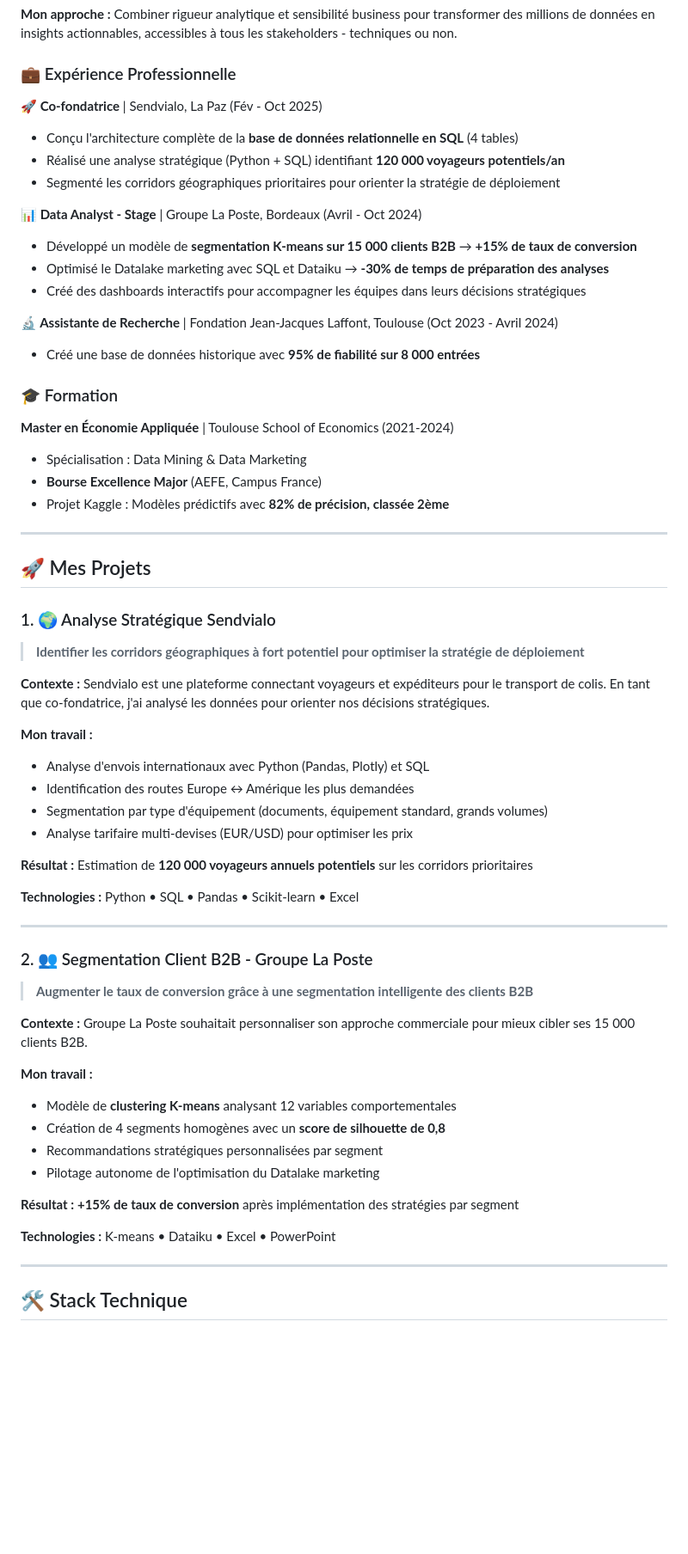
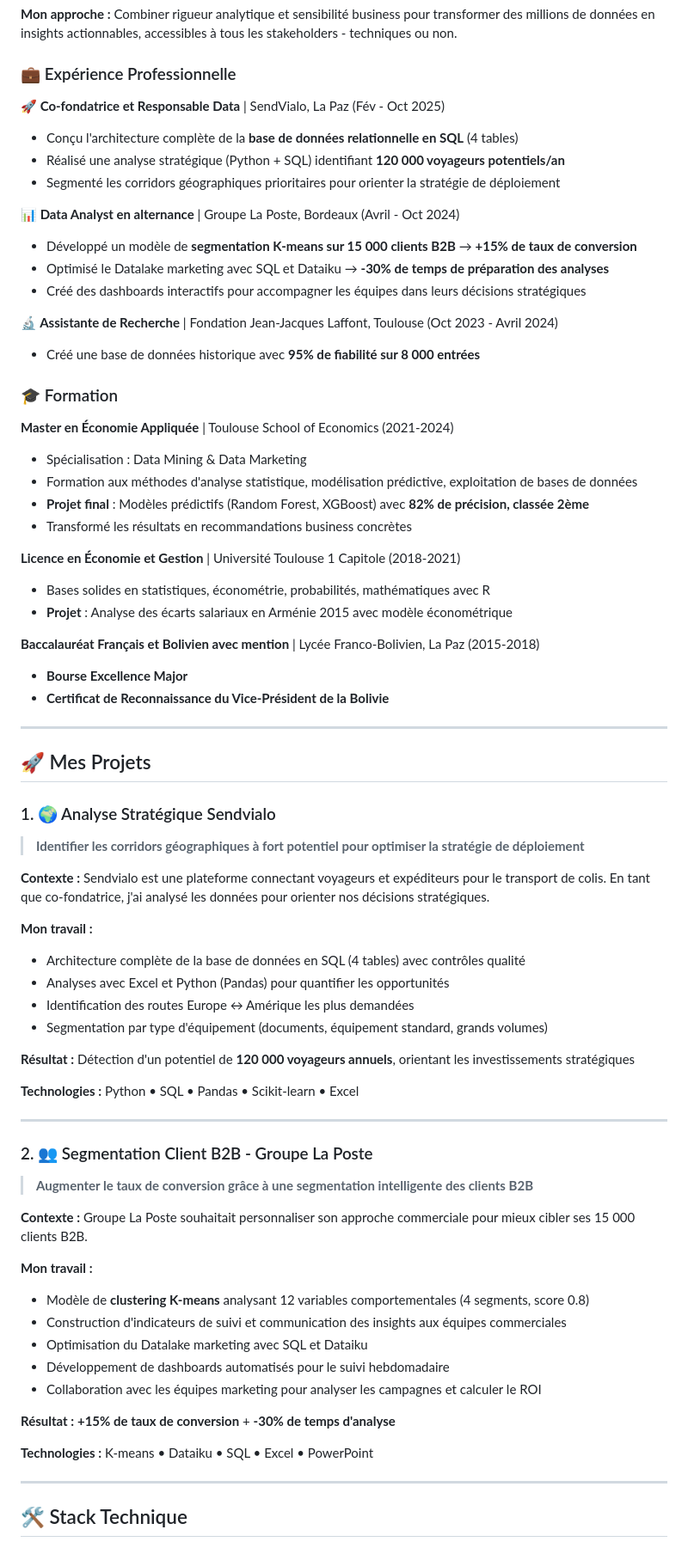
Before and after one commit to andreavargas1999/portfolio-data-analyst, a Markdown page: README.md, the part around the change. Shown at 86% size. GitHub-like rendering; blank space fills up the shorter version.

```diff
--- a/README.md
+++ b/README.md
@@ -20,12 +20,12 @@ Je suis **Andrea Vargas**, Data Analyst Marketing diplômée d'un **Master en É
 
 ### 💼 Expérience Professionnelle
 
-**🚀 Co-fondatrice** | Sendvialo, La Paz (Fév - Oct 2025)
+**🚀 Co-fondatrice et Responsable Data** | SendVialo, La Paz (Fév - Oct 2025)
 - Conçu l'architecture complète de la **base de données relationnelle en SQL** (4 tables)
 - Réalisé une analyse stratégique (Python + SQL) identifiant **120 000 voyageurs potentiels/an**
 - Segmenté les corridors géographiques prioritaires pour orienter la stratégie de déploiement
 
-**📊 Data Analyst - Stage** | Groupe La Poste, Bordeaux (Avril - Oct 2024)
+**📊 Data Analyst en alternance** | Groupe La Poste, Bordeaux (Avril - Oct 2024)
 - Développé un modèle de **segmentation K-means sur 15 000 clients B2B** → **+15% de taux de conversion**
 - Optimisé le Datalake marketing avec SQL et Dataiku → **-30% de temps de préparation des analyses**
 - Créé des dashboards interactifs pour accompagner les équipes dans leurs décisions stratégiques
@@ -37,8 +37,17 @@ Je suis **Andrea Vargas**, Data Analyst Marketing diplômée d'un **Master en É
 
 **Master en Économie Appliquée** | Toulouse School of Economics (2021-2024)
 - Spécialisation : Data Mining & Data Marketing
-- **Bourse Excellence Major** (AEFE, Campus France)
-- Projet Kaggle : Modèles prédictifs avec **82% de précision, classée 2ème**
+- Formation aux méthodes d'analyse statistique, modélisation prédictive, exploitation de bases de données
+- **Projet final** : Modèles prédictifs (Random Forest, XGBoost) avec **82% de précision, classée 2ème**
+- Transformé les résultats en recommandations business concrètes
+
+**Licence en Économie et Gestion** | Université Toulouse 1 Capitole (2018-2021)
+- Bases solides en statistiques, économétrie, probabilités, mathématiques avec R
+- **Projet** : Analyse des écarts salariaux en Arménie 2015 avec modèle économétrique
+
+**Baccalauréat Français et Bolivien avec mention** | Lycée Franco-Bolivien, La Paz (2015-2018)
+- **Bourse Excellence Major**
+- **Certificat de Reconnaissance du Vice-Président de la Bolivie**
 
 ---
 
@@ -51,12 +60,12 @@ Je suis **Andrea Vargas**, Data Analyst Marketing diplômée d'un **Master en É
 **Contexte :** Sendvialo est une plateforme connectant voyageurs et expéditeurs pour le transport de colis. En tant que co-fondatrice, j'ai analysé les données pour orienter nos décisions stratégiques.
 
 **Mon travail :**
-- Analyse d'envois internationaux avec Python (Pandas, Plotly) et SQL
+- Architecture complète de la base de données en SQL (4 tables) avec contrôles qualité
+- Analyses avec Excel et Python (Pandas) pour quantifier les opportunités
 - Identification des routes Europe ↔ Amérique les plus demandées
 - Segmentation par type d'équipement (documents, équipement standard, grands volumes)
-- Analyse tarifaire multi-devises (EUR/USD) pour optimiser les prix
 
-**Résultat :** Estimation de **120 000 voyageurs annuels potentiels** sur les corridors prioritaires
+**Résultat :** Détection d'un potentiel de **120 000 voyageurs annuels**, orientant les investissements stratégiques
 
 **Technologies :** Python • SQL • Pandas • Scikit-learn • Excel
 
@@ -69,14 +78,15 @@ Je suis **Andrea Vargas**, Data Analyst Marketing diplômée d'un **Master en É
 **Contexte :** Groupe La Poste souhaitait personnaliser son approche commerciale pour mieux cibler ses 15 000 clients B2B.
 
 **Mon travail :**
-- Modèle de **clustering K-means** analysant 12 variables comportementales
-- Création de 4 segments homogènes avec un **score de silhouette de 0,8**
-- Recommandations stratégiques personnalisées par segment
-- Pilotage autonome de l'optimisation du Datalake marketing
+- Modèle de **clustering K-means** analysant 12 variables comportementales (4 segments, score 0.8)
+- Construction d'indicateurs de suivi et communication des insights aux équipes commerciales
+- Optimisation du Datalake marketing avec SQL et Dataiku
+- Développement de dashboards automatisés pour le suivi hebdomadaire
+- Collaboration avec les équipes marketing pour analyser les campagnes et calculer le ROI
 
-**Résultat :** **+15% de taux de conversion** après implémentation des stratégies par segment
+**Résultat :** **+15% de taux de conversion** + **-30% de temps d'analyse**
 
-**Technologies :** K-means • Dataiku • Excel • PowerPoint
+**Technologies :** K-means • Dataiku • SQL • Excel • PowerPoint
 
 ---
 
```
